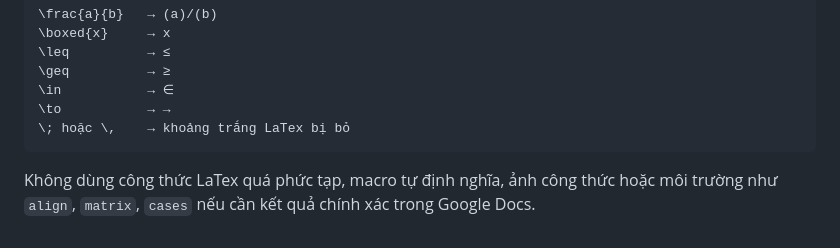
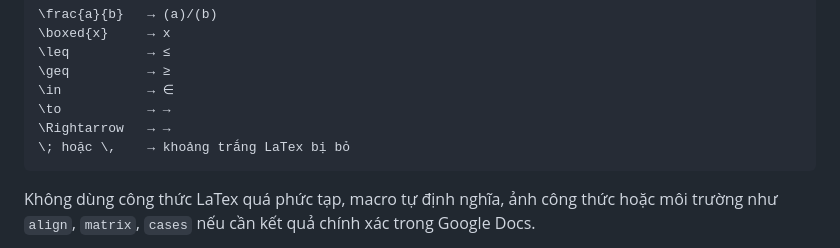
Before and after one commit to NemCua/tool-go-docs, a Markdown page: chuyen-doi-text.md, the part around the change. GitHub-like rendering.

````diff
--- a/chuyen-doi-text.md
+++ b/chuyen-doi-text.md
@@ -80,6 +80,7 @@ Công cụ chuyển một số lệnh phổ biến sang văn bản Unicode:
 \geq          → ≥
 \in           → ∈
 \to           → →
+\Rightarrow   → →
 \; hoặc \,    → khoảng trắng LaTex bị bỏ
 ```
 
````
Also changed, not shown: README.md (+2 -0 lines).
